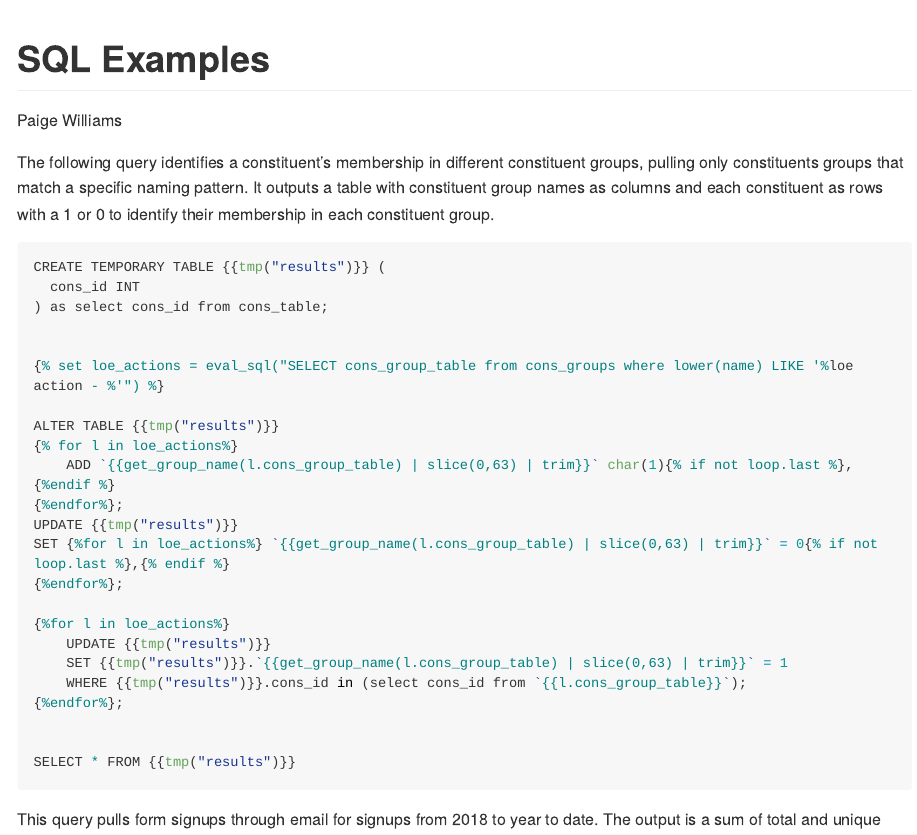
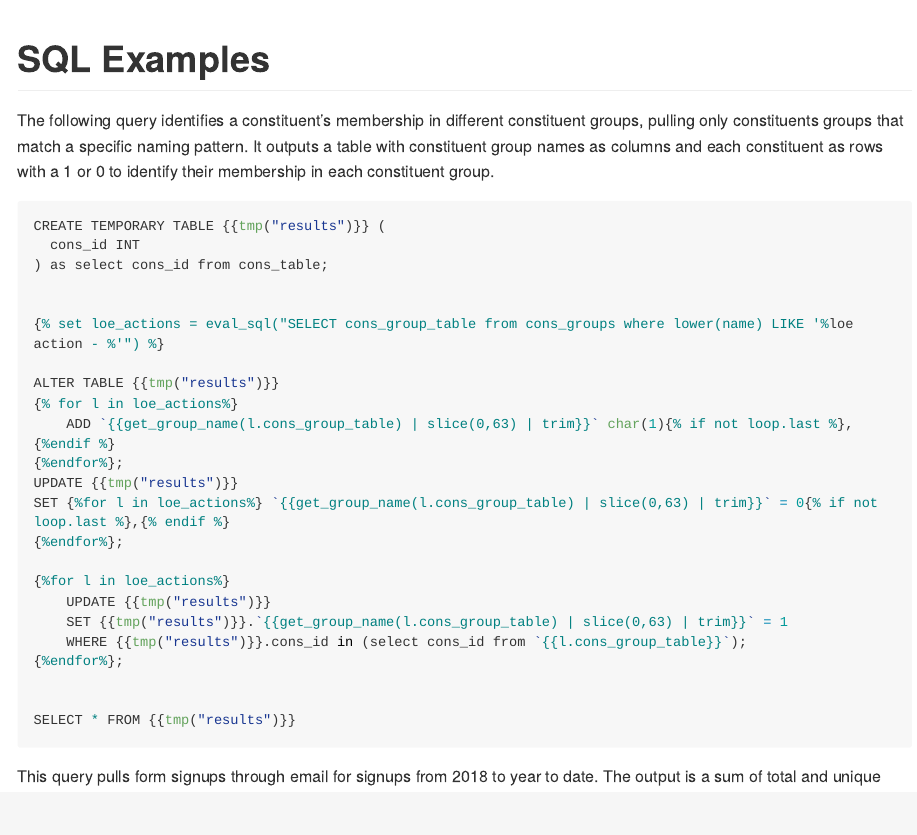
Before and after one commit to paigewil/Portfolio, an R Markdown document (github_portfolio_sql.Rmd): the page in a window 1100 px wide, from its top. Rendered offline with R 4.5, knitr and Pandoc, with nearby package versions; long lines of code are wrapped.

Commit message:
Removing author

```diff
--- a/github_portfolio_sql.Rmd
+++ b/github_portfolio_sql.Rmd
@@ -1,6 +1,5 @@
 ---
 title: "SQL Examples"
-author: "Paige Williams"
 output: rmarkdown::github_document
 ---
 
```
